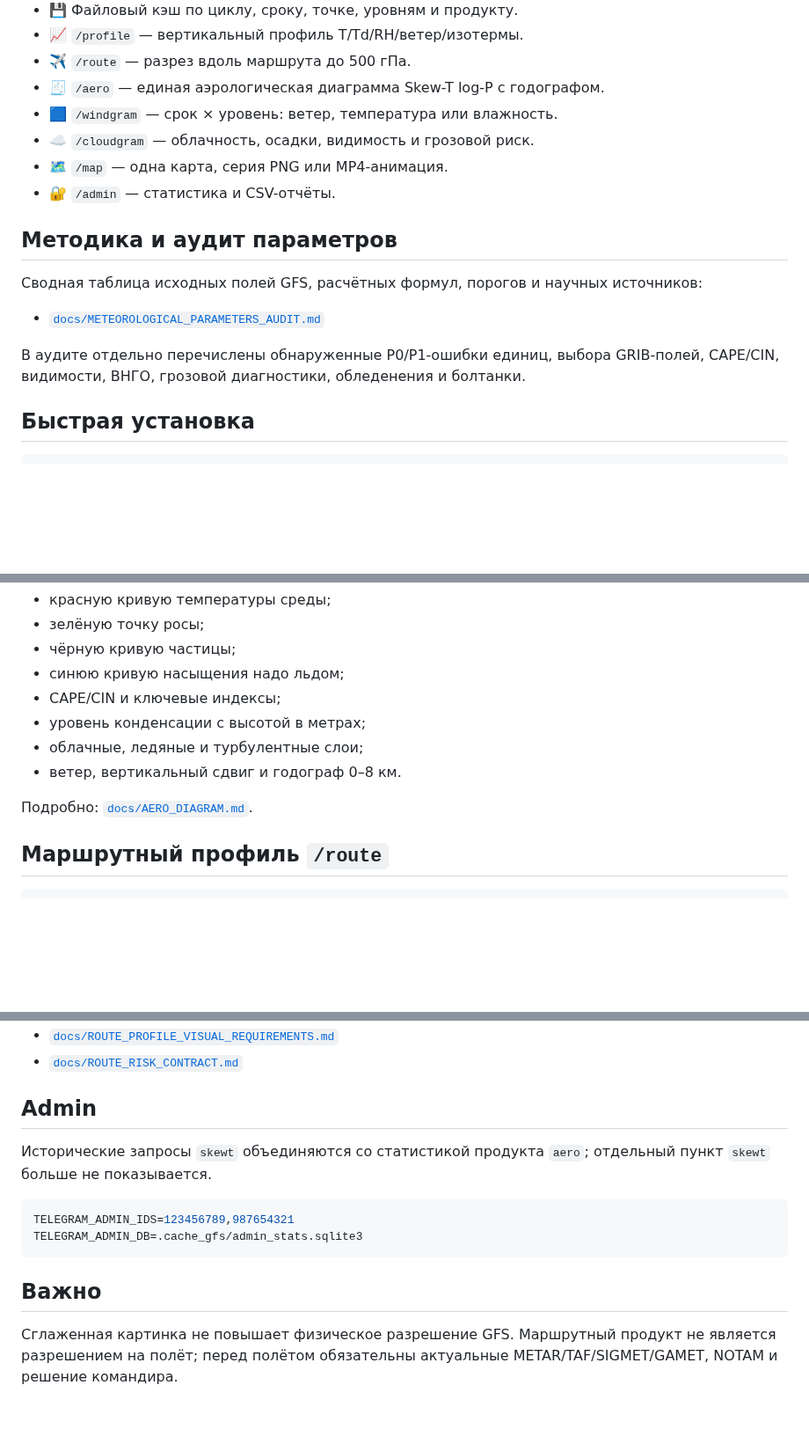
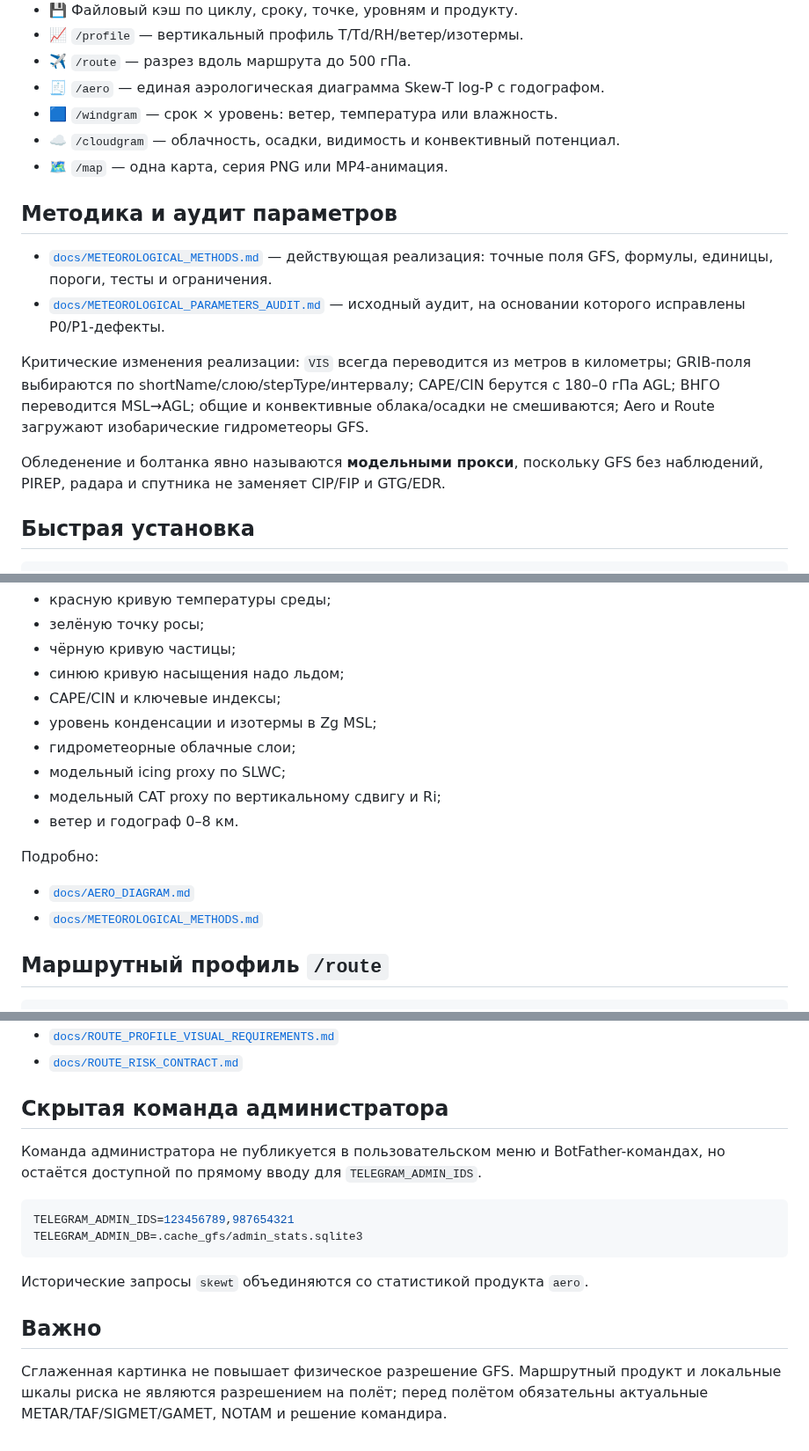
Before and after one commit to f2re/gfs_profile, a Markdown page: README.md, 3 parts joined by grey strips. Shown at 88% size. GitHub-like rendering; blank space fills up the shorter version.

Commit message:
docs: связать README с реализованной методикой

````diff
--- a/README.md
+++ b/README.md
@@ -14,17 +14,17 @@ Telegram-бот и веб-интерфейс для вертикальных, в
 - ✈️ `/route` — разрез вдоль маршрута до 500 гПа.
 - 🧾 `/aero` — единая аэрологическая диаграмма Skew-T log-P с годографом.
 - 🟦 `/windgram` — срок × уровень: ветер, температура или влажность.
-- ☁️ `/cloudgram` — облачность, осадки, видимость и грозовой риск.
+- ☁️ `/cloudgram` — облачность, осадки, видимость и конвективный потенциал.
 - 🗺️ `/map` — одна карта, серия PNG или MP4-анимация.
-- 🔐 `/admin` — статистика и CSV-отчёты.
 
 ## Методика и аудит параметров
 
-Сводная таблица исходных полей GFS, расчётных формул, порогов и научных источников:
+- [`docs/METEOROLOGICAL_METHODS.md`](docs/METEOROLOGICAL_METHODS.md) — действующая реализация: точные поля GFS, формулы, единицы, пороги, тесты и ограничения.
+- [`docs/METEOROLOGICAL_PARAMETERS_AUDIT.md`](docs/METEOROLOGICAL_PARAMETERS_AUDIT.md) — исходный аудит, на основании которого исправлены P0/P1-дефекты.
 
-- [`docs/METEOROLOGICAL_PARAMETERS_AUDIT.md`](docs/METEOROLOGICAL_PARAMETERS_AUDIT.md)
+Критические изменения реализации: `VIS` всегда переводится из метров в километры; GRIB-поля выбираются по shortName/слою/stepType/интервалу; CAPE/CIN берутся с 180–0 гПа AGL; ВНГО переводится MSL→AGL; общие и конвективные облака/осадки не смешиваются; Aero и Route загружают изобарические гидрометеоры GFS.
 
-В аудите отдельно перечислены обнаруженные P0/P1-ошибки единиц, выбора GRIB-полей, CAPE/CIN, видимости, ВНГО, грозовой диагностики, обледенения и болтанки.
+Обледенение и болтанка явно называются **модельными прокси**, поскольку GFS без наблюдений, PIREP, радара и спутника не заменяет CIP/FIP и GTG/EDR.
 
 ## Быстрая установка
 
@@ -116,11 +115,16 @@ DADATA_SUGGEST_URL=https://suggestions.dadata.ru/suggestions/api/4_1/rs/suggest/
 - чёрную кривую частицы;
 - синюю кривую насыщения надо льдом;
 - CAPE/CIN и ключевые индексы;
-- уровень конденсации с высотой в метрах;
-- облачные, ледяные и турбулентные слои;
-- ветер, вертикальный сдвиг и годограф 0–8 км.
+- уровень конденсации и изотермы в Zg MSL;
+- гидрометеорные облачные слои;
+- модельный icing proxy по SLWC;
+- модельный CAT proxy по вертикальному сдвигу и Ri;
+- ветер и годограф 0–8 км.
 
-Подробно: [`docs/AERO_DIAGRAM.md`](docs/AERO_DIAGRAM.md).
+Подробно:
+
+- [`docs/AERO_DIAGRAM.md`](docs/AERO_DIAGRAM.md)
+- [`docs/METEOROLOGICAL_METHODS.md`](docs/METEOROLOGICAL_METHODS.md)
 
 ## Маршрутный профиль `/route`
 
@@ -148,15 +152,17 @@ DADATA_SUGGEST_URL=https://suggestions.dadata.ru/suggestions/api/4_1/rs/suggest/
 - [`docs/ROUTE_PROFILE_VISUAL_REQUIREMENTS.md`](docs/ROUTE_PROFILE_VISUAL_REQUIREMENTS.md)
 - [`docs/ROUTE_RISK_CONTRACT.md`](docs/ROUTE_RISK_CONTRACT.md)
 
-## Admin
+## Скрытая команда администратора
 
-Исторические запросы `skewt` объединяются со статистикой продукта `aero`; отдельный пункт `skewt` больше не показывается.
+Команда администратора не публикуется в пользовательском меню и BotFather-командах, но остаётся доступной по прямому вводу для `TELEGRAM_ADMIN_IDS`.
 
 ```env
 TELEGRAM_ADMIN_IDS=123456789,987654321
 TELEGRAM_ADMIN_DB=.cache_gfs/admin_stats.sqlite3
 ```
 
+Исторические запросы `skewt` объединяются со статистикой продукта `aero`.
+
 ## Важно
 
-Сглаженная картинка не повышает физическое разрешение GFS. Маршрутный продукт не является разрешением на полёт; перед полётом обязательны актуальные METAR/TAF/SIGMET/GAMET, NOTAM и решение командира.
+Сглаженная картинка не повышает физическое разрешение GFS. Маршрутный продукт и локальные шкалы риска не являются разрешением на полёт; перед полётом обязательны актуальные METAR/TAF/SIGMET/GAMET, NOTAM и решение командира.
````
Also changed, not shown: other parts of README.md (+2 -3 lines).
